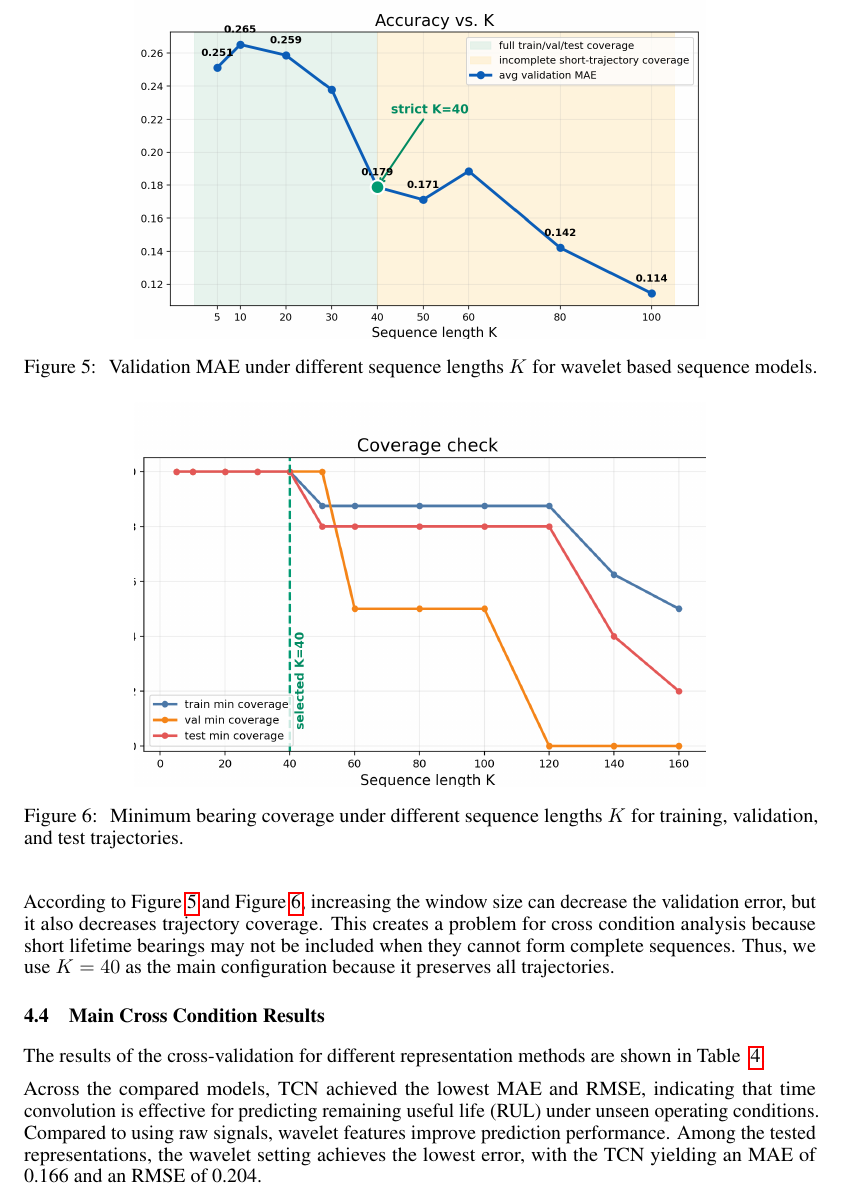
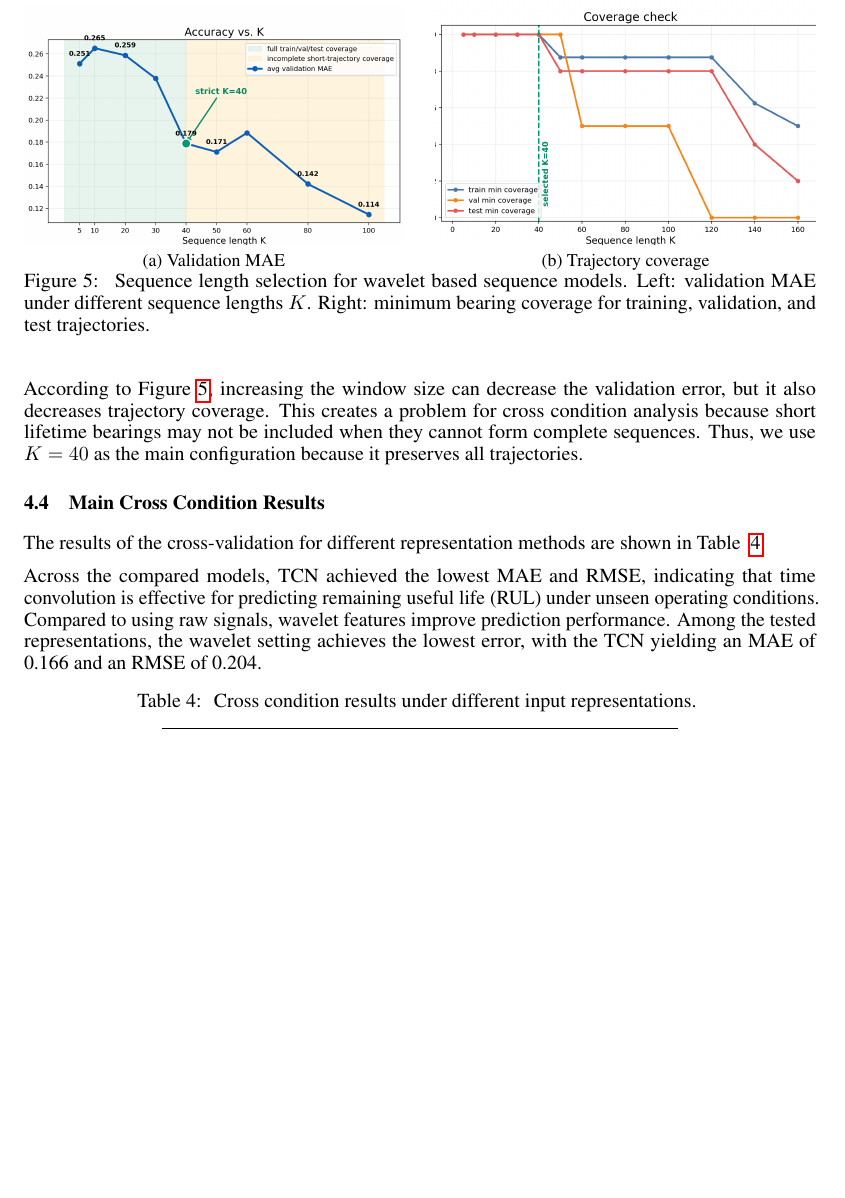
Before and after one commit to kel097-sketch/ece228-bearing-rul-neural-ode, a LaTeX paper (RUL_XJTU_NeurIPS_Final/final.tex): part of page 7 of 10 before the commit and part of page 7 of 9 after it, cut at the place of the change, the shorter picture padded with empty space. Compiled offline with pdfLaTeX.

Commit message:
Place K selection figures side by side

```diff
--- a/RUL_XJTU_NeurIPS_Final/final.tex
+++ b/RUL_XJTU_NeurIPS_Final/final.tex
@@ -341,31 +341,31 @@ Therefore, we focus the main experiments on wavelet features to evaluate the eff
 \subsection{Sequence Length Selection}
 \label{sec:k_selection}
 
-The value of K defines how much history the neural network can use for training.   Large windows give more context, but small trajectories cannot be included in such cases.   Thus, the value of K will be chosen after analyzing MAE and trajectory coverage.
-
-
-
+The value of K defines how much history the neural network can use for training. Large windows give more context, but small trajectories cannot be included in such cases. Thus, the value of K will be chosen after analyzing MAE and trajectory coverage.
 
 \begin{figure}[!tbp]
     \centering
-    \includegraphics[width=0.72\textwidth]{figures/k_selection_accuracy_vs_k.png}
+    \begin{minipage}[t]{0.48\textwidth}
+        \centering
+        \includegraphics[width=\linewidth]{figures/k_selection_accuracy_vs_k.png}
+        \vspace{-0.6em}
+        {\small (a) Validation MAE}
+    \end{minipage}
+    \hfill
+    \begin{minipage}[t]{0.48\textwidth}
+        \centering
+        \includegraphics[width=\linewidth]{figures/k_selection_coverage_check.png}
+        \vspace{-0.6em}
+        {\small (b) Trajectory coverage}
+    \end{minipage}
     \caption{
-    Validation MAE under different sequence lengths $K$ for wavelet based sequence models.
+    Sequence length selection for wavelet based sequence models. Left: validation MAE under different sequence lengths $K$. Right: minimum bearing coverage for training, validation, and test trajectories.
     }
-    \label{fig:k_selection_accuracy}
-\end{figure}
-
-\begin{figure}[!tbp]
-    \centering
-    \includegraphics[width=0.72\textwidth]{figures/k_selection_coverage_check.png}
-    \caption{
-    Minimum bearing coverage under different sequence lengths $K$ for training, validation, and test trajectories.
-    }
-    \label{fig:k_selection_coverage}
+    \label{fig:k_selection}
 \end{figure}
 
 \FloatBarrier
-According to Figure~\ref{fig:k_selection_accuracy} and Figure~\ref{fig:k_selection_coverage}, increasing the window size can decrease the validation error, but it also decreases trajectory coverage. This creates a problem for cross condition analysis because short lifetime bearings may not be included when they cannot form complete sequences. Thus, we use $K=40$ as the main configuration because it preserves all trajectories.
+According to Figure~\ref{fig:k_selection}, increasing the window size can decrease the validation error, but it also decreases trajectory coverage. This creates a problem for cross condition analysis because short lifetime bearings may not be included when they cannot form complete sequences. Thus, we use $K=40$ as the main configuration because it preserves all trajectories.
 
 \subsection{Main Cross Condition Results}
 
```
